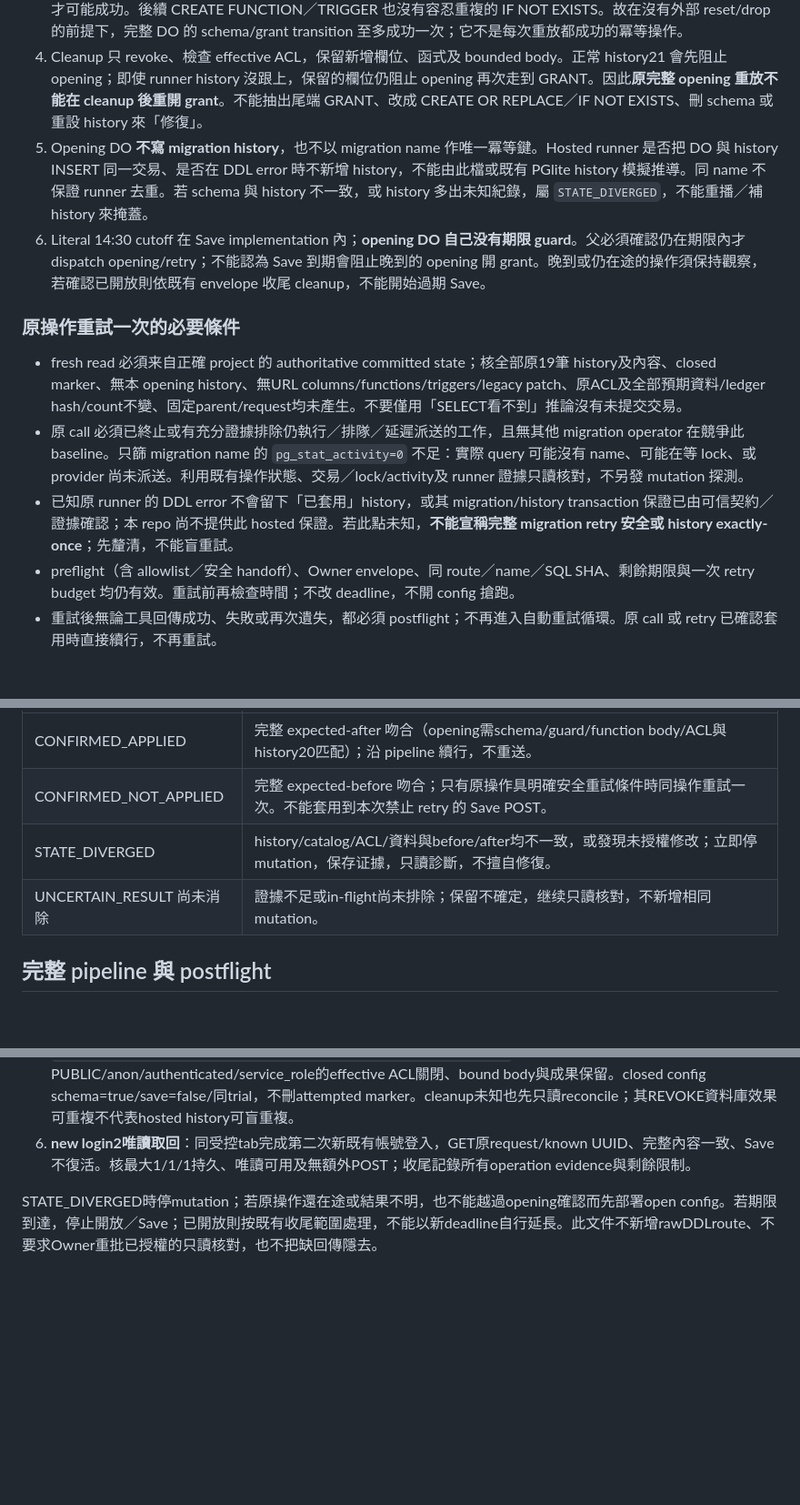
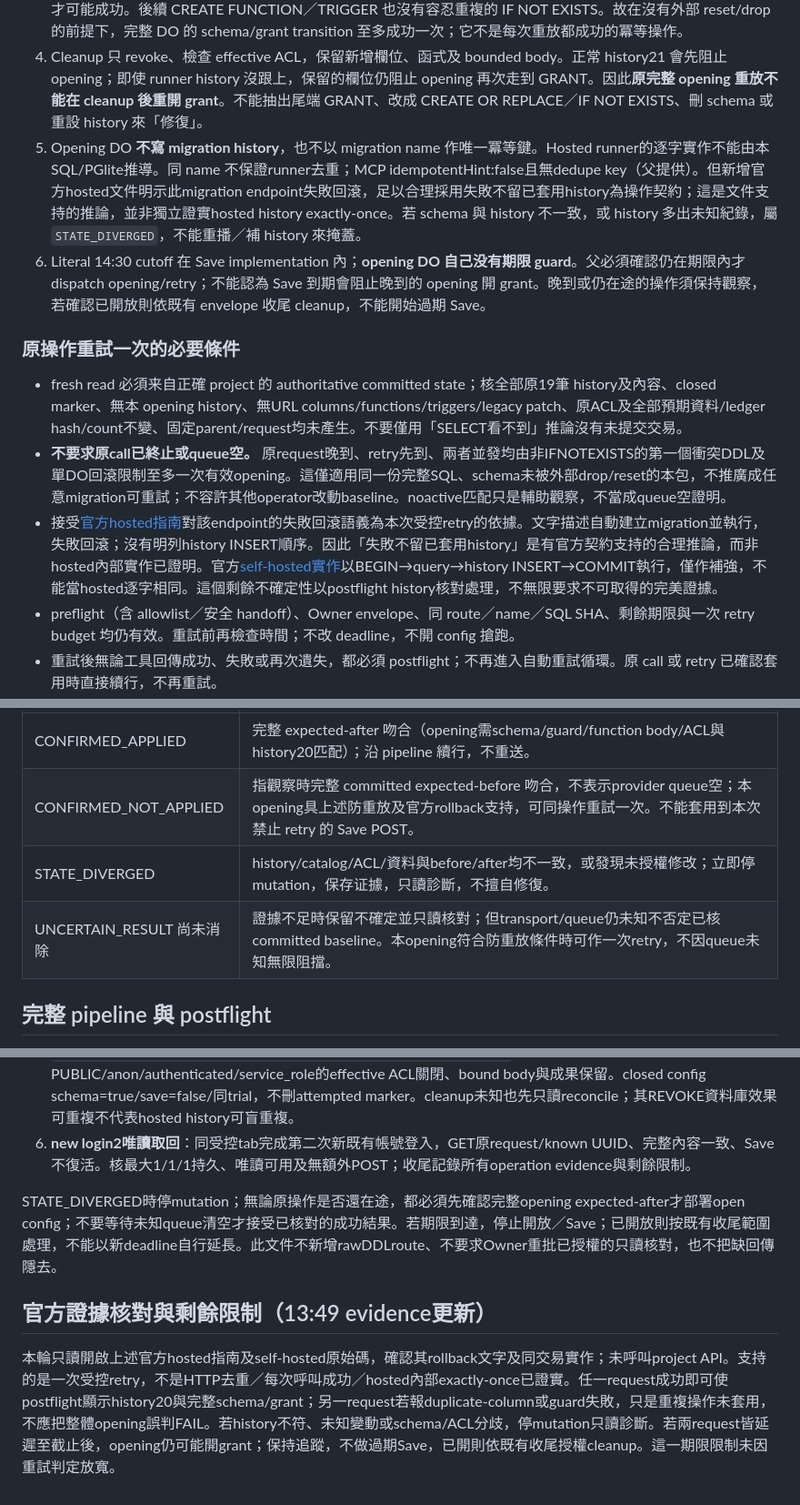
Before and after one commit to RC918/Growth-OS, a Markdown page: docs/Bound_URL_Operation_Reconciliation_2026-10-03.md, 3 parts joined by grey strips. Shown at 91% size. GitHub-like rendering; blank space fills up the shorter version.

Commit message:
Refine opening retry decision with hosted rollback evidence

```diff
--- a/docs/Bound_URL_Operation_Reconciliation_2026-10-03.md
+++ b/docs/Bound_URL_Operation_Reconciliation_2026-10-03.md
@@ -24,14 +24,14 @@
 2. 入口要求 history count=19、closed marker `20261003040602` 存在、固定 parent/request 不存在。count 沒有鎖住 migration history，也沒有核全部19筆內容；因此必須額外以完整歷史／catalog／資料 baseline 做 preflight，不以單一 count 當完整證明。
 3. 第一個實際 DDL 是 `ALTER TABLE growth_opportunities ADD COLUMN entry_kind ... ADD COLUMN source_identity ...`，沒有 `IF NOT EXISTS`。同一表的衝突 DDL lock 使並發重放不能同時完成這個 schema transition：若前者 commit，後者在既存欄位／catalog衝突處失敗，不能走到末尾 grant；若前者 rollback，後者才可能成功。後續 CREATE FUNCTION／TRIGGER 也沒有容忍重複的 IF NOT EXISTS。故在沒有外部 reset/drop 的前提下，完整 DO 的 schema/grant transition 至多成功一次；它不是每次重放都成功的冪等操作。
 4. Cleanup 只 revoke、檢查 effective ACL，保留新增欄位、函式及 bounded body。正常 history21 會先阻止 opening；即使 runner history 沒跟上，保留的欄位仍阻止 opening 再次走到 GRANT。因此**原完整 opening 重放不能在 cleanup 後重開 grant**。不能抽出尾端 GRANT、改成 CREATE OR REPLACE／IF NOT EXISTS、刪 schema 或重設 history 來「修復」。
-5. Opening DO **不寫 migration history**，也不以 migration name 作唯一冪等鍵。Hosted runner 是否把 DO 與 history INSERT 同一交易、是否在 DDL error 時不新增 history，不能由此檔或既有 PGlite history 模擬推導。同 name 不保證 runner 去重。若 schema 與 history 不一致，或 history 多出未知紀錄，屬 `STATE_DIVERGED`，不能重播／補 history 來掩蓋。
+5. Opening DO **不寫 migration history**，也不以 migration name 作唯一冪等鍵。Hosted runner的逐字實作不能由本SQL/PGlite推導。同 name 不保證runner去重；MCP idempotentHint:false且無dedupe key（父提供）。但新增官方hosted文件明示此migration endpoint失敗回滾，足以合理採用失敗不留已套用history為操作契約；這是文件支持的推論，並非獨立證實hosted history exactly-once。若 schema 與 history 不一致，或 history 多出未知紀錄，屬 `STATE_DIVERGED`，不能重播／補 history 來掩蓋。
 6. Literal 14:30 cutoff 在 Save implementation 內；**opening DO 自己没有期限 guard**。父必須確認仍在期限內才 dispatch opening/retry；不能認為 Save 到期會阻止晚到的 opening 開 grant。晚到或仍在途的操作須保持觀察，若確認已開放則依既有 envelope 收尾 cleanup，不能開始過期 Save。
 
 ### 原操作重試一次的必要條件
 
 - fresh read 必須来自正確 project 的 authoritative committed state；核全部原19筆 history及內容、closed marker、無本 opening history、無URL columns/functions/triggers/legacy patch、原ACL及全部預期資料/ledger hash/count不變、固定parent/request均未產生。不要僅用「SELECT看不到」推論沒有未提交交易。
-- 原 call 必須已終止或有充分證據排除仍執行／排隊／延遲派送的工作，且無其他 migration operator 在競爭此 baseline。只篩 migration name 的 `pg_stat_activity=0` 不足：實際 query 可能沒有 name、可能在等 lock、或 provider 尚未派送。利用既有操作狀態、交易／lock/activity及 runner 證據只讀核對，不另發 mutation 探測。
-- 已知原 runner 的 DDL error 不會留下「已套用」history，或其 migration/history transaction 保證已由可信契約／證據確認；本 repo 尚不提供此 hosted 保證。若此點未知，**不能宣稱完整 migration retry 安全或 history exactly-once**；先釐清，不能盲重試。
+- **不要求原call已終止或queue空。** 原request晚到、retry先到、兩者並發均由非IFNOTEXISTS的第一個衝突DDL及單DO回滾限制至多一次有效opening。這僅適用同一份完整SQL、schema未被外部drop/reset的本包，不推廣成任意migration可重試；不容許其他operator改動baseline。noactive匹配只是輔助觀察，不當成queue空證明。
+- 接受[官方hosted指南](https://supabase.com/docs/guides/integrations/supabase-for-platforms#make-database-changes)對該endpoint的失敗回滾語義為本次受控retry的依據。文字描述自動建立migration並執行，失敗回滾；沒有明列history INSERT順序。因此「失敗不留已套用history」是有官方契約支持的合理推論，而非hosted內部實作已證明。官方[self-hosted實作](https://github.com/supabase/supabase/blob/master/apps/studio/lib/api/self-hosted/migrations.ts)以BEGIN→query→history INSERT→COMMIT執行，僅作補強，不能當hosted逐字相同。這個剩餘不確定性以postflight history核對處理，不無限要求不可取得的完美證據。
 - preflight（含 allowlist／安全 handoff）、Owner envelope、同 route／name／SQL SHA、剩餘期限與一次 retry budget 均仍有效。重試前再檢查時間；不改 deadline，不開 config 搶跑。
 - 重試後無論工具回傳成功、失敗或再次遺失，都必須 postflight；不再進入自動重試循環。原 call 或 retry 已確認套用時直接續行，不再重試。
 
@@ -52,9 +52,9 @@
 | Committed-state classification | 下一步 |
 |---|---|
 | CONFIRMED_APPLIED | 完整 expected-after 吻合（opening需schema/guard/function body/ACL與history20匹配）；沿 pipeline 續行，不重送。 |
-| CONFIRMED_NOT_APPLIED | 完整 expected-before 吻合；只有原操作具明確安全重試條件時同操作重試一次。不能套用到本次禁止 retry 的 Save POST。 |
+| CONFIRMED_NOT_APPLIED | 指觀察時完整 committed expected-before 吻合，不表示provider queue空；本opening具上述防重放及官方rollback支持，可同操作重試一次。不能套用到本次禁止 retry 的 Save POST。 |
 | STATE_DIVERGED | history/catalog/ACL/資料與before/after均不一致，或發現未授權修改；立即停 mutation，保存证據，只讀診斷，不擅自修復。 |
-| UNCERTAIN_RESULT 尚未消除 | 證據不足或in-flight尚未排除；保留不確定，继续只讀核對，不新增相同 mutation。 |
+| UNCERTAIN_RESULT 尚未消除 | 證據不足時保留不確定並只讀核對；但transport/queue仍未知不否定已核committed baseline。本opening符合防重放條件時可作一次retry，不因queue未知無限阻擋。 |
 
 ## 完整 pipeline 與 postflight
 
@@ -65,4 +65,9 @@
 5. **立即cleanup migration＋closed config部署**：cleanup SHA `2932e50569d486e8d4251f20ac8b9c30be1180068ba8b6a897abd8814eb5b80c`；核history21、兩Save entry對PUBLIC/anon/authenticated/service_role的effective ACL關閉、bound body與成果保留。closed config schema=true/save=false/同trial，不刪attempted marker。cleanup未知也先只讀reconcile；其REVOKE資料庫效果可重複不代表hosted history可盲重複。
 6. **new login2唯讀取回**：同受控tab完成第二次新既有帳號登入，GET原request/known UUID、完整內容一致、Save不復活。核最大1/1/1持久、唯讀可用及無額外POST；收尾記錄所有operation evidence與剩餘限制。
 
-STATE_DIVERGED時停mutation；若原操作還在途或結果不明，也不能越過opening確認而先部署open config。若期限到達，停止開放／Save；已開放則按既有收尾範圍處理，不能以新deadline自行延長。此文件不新增rawDDLroute、不要求Owner重批已授權的只讀核對，也不把缺回傳隱去。
+STATE_DIVERGED時停mutation；無論原操作是否還在途，都必須先確認完整opening expected-after才部署open config；不要等待未知queue清空才接受已核對的成功結果。若期限到達，停止開放／Save；已開放則按既有收尾範圍處理，不能以新deadline自行延長。此文件不新增rawDDLroute、不要求Owner重批已授權的只讀核對，也不把缺回傳隱去。
+
+
+## 官方證據核對與剩餘限制（13:49 evidence更新）
+
+本輪只讀開啟上述官方hosted指南及self-hosted原始碼，確認其rollback文字及同交易實作；未呼叫project API。支持的是一次受控retry，不是HTTP去重／每次呼叫成功／hosted內部exactly-once已證實。任一request成功即可使postflight顯示history20與完整schema/grant；另一request若報duplicate-column或guard失敗，只是重複操作未套用，不應把整體opening誤判FAIL。若history不符、未知變動或schema/ACL分歧，停mutation只讀診斷。若兩request皆延遲至截止後，opening仍可能開grant；保持追蹤，不做過期Save，已開則依既有收尾授權cleanup。這一期限限制未因重試判定放寬。
```
Also changed, not shown: other parts of docs/Bound_URL_Operation_Reconciliation_2026-10-03.md (+2 -2 lines), PROJECT_STATUS.md (+1 -1 lines).
